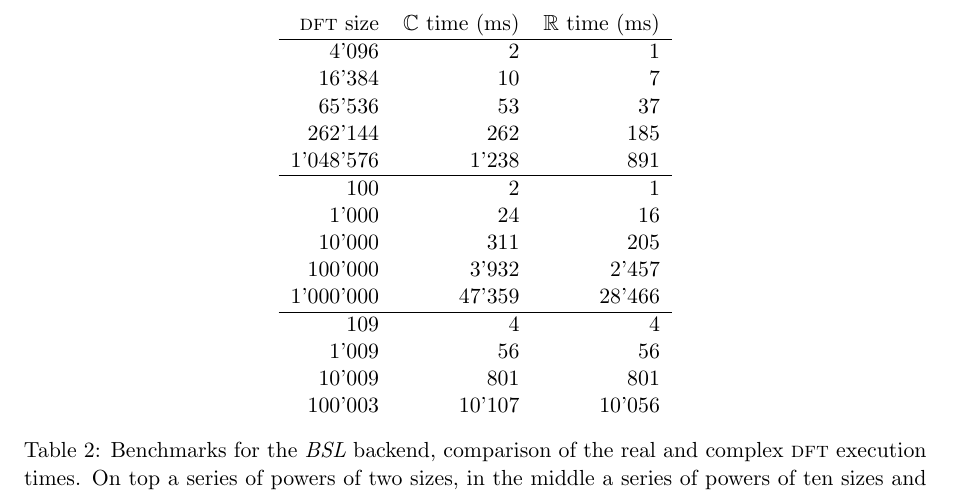
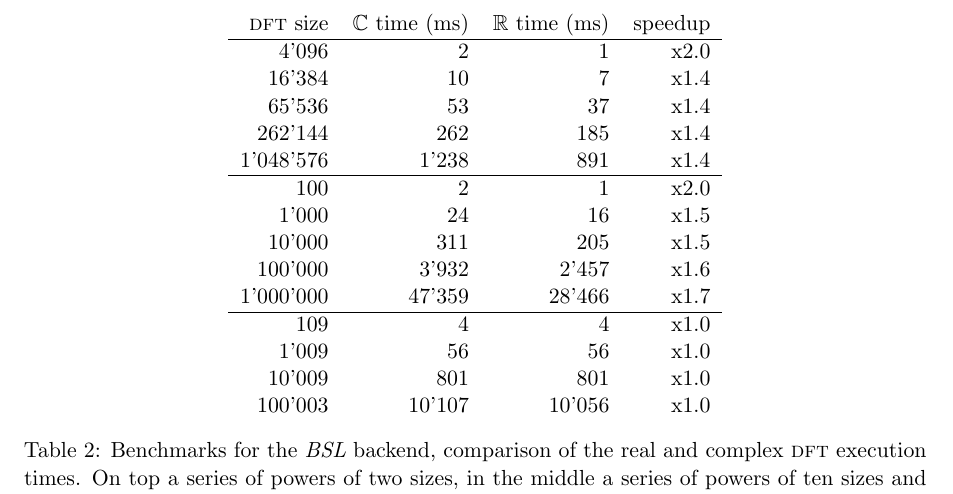
Before and after one commit to BoostGSoC21/math-fft-report, a LaTeX paper (gsoc-report.tex, which reads benchmarks.tex): part of page 14 of 17, cut so that both start at the same text. Compiled offline with pdfLaTeX.

Commit message:
added speedup column to real vs complex

```diff
--- a/benchmarks.tex
+++ b/benchmarks.tex
@@ -17,25 +17,25 @@ computation time with respect to the complex transforms, see also table
 \ref{tab:benchmarks}.
 \begin{table}
     \centering
-    \begin{tabular}{rrr}
-        \dft\ size & $\Complex$ time (ms) & $\Real$ time (ms) \\
+    \begin{tabular}{rrrr}
+        \dft\ size & $\Complex$ time (ms) & $\Real$ time (ms) & speedup \\
         \hline
-4'096    &     2 &   1 \\
-16'384   &    10 &   7 \\
-65'536   &    53 &  37 \\
-262'144  &   262 & 185 \\
-1'048'576 &  1'238 & 891 \\
+4'096    &     2 &   1 & x2.0 \\
+16'384   &    10 &   7 & x1.4 \\
+65'536   &    53 &  37 & x1.4 \\
+262'144  &   262 & 185 & x1.4 \\
+1'048'576 &  1'238 & 891 & x1.4 \\
         \hline
-100    & 2     & 1 \\
-1'000   & 24    & 16 \\
-10'000  & 311   & 205 \\
-100'000 & 3'932  & 2'457 \\
-1'000'000& 47'359 & 28'466 \\
+100    & 2     & 1 & x2.0 \\
+1'000   & 24    & 16 & x1.5 \\
+10'000  & 311   & 205 & x1.5 \\
+100'000 & 3'932  & 2'457 & x1.6 \\
+1'000'000& 47'359 & 28'466 & x1.7 \\
         \hline
-109     &    4  &    4  \\
-1'009   &    56  &   56  \\
-10'009  &   801  &  801  \\
-100'003 &  10'107 &10'056  \\
+109     &    4  &    4  & x1.0\\
+1'009   &    56  &   56 & x1.0 \\
+10'009  &   801  &  801 & x1.0 \\
+100'003 &  10'107 &10'056  & x1.0 \\
     \end{tabular}
     \caption{Benchmarks for the \bsl\ backend, comparison of the real and
     complex \dft\ execution times. On top a series of powers of two sizes, in
```
